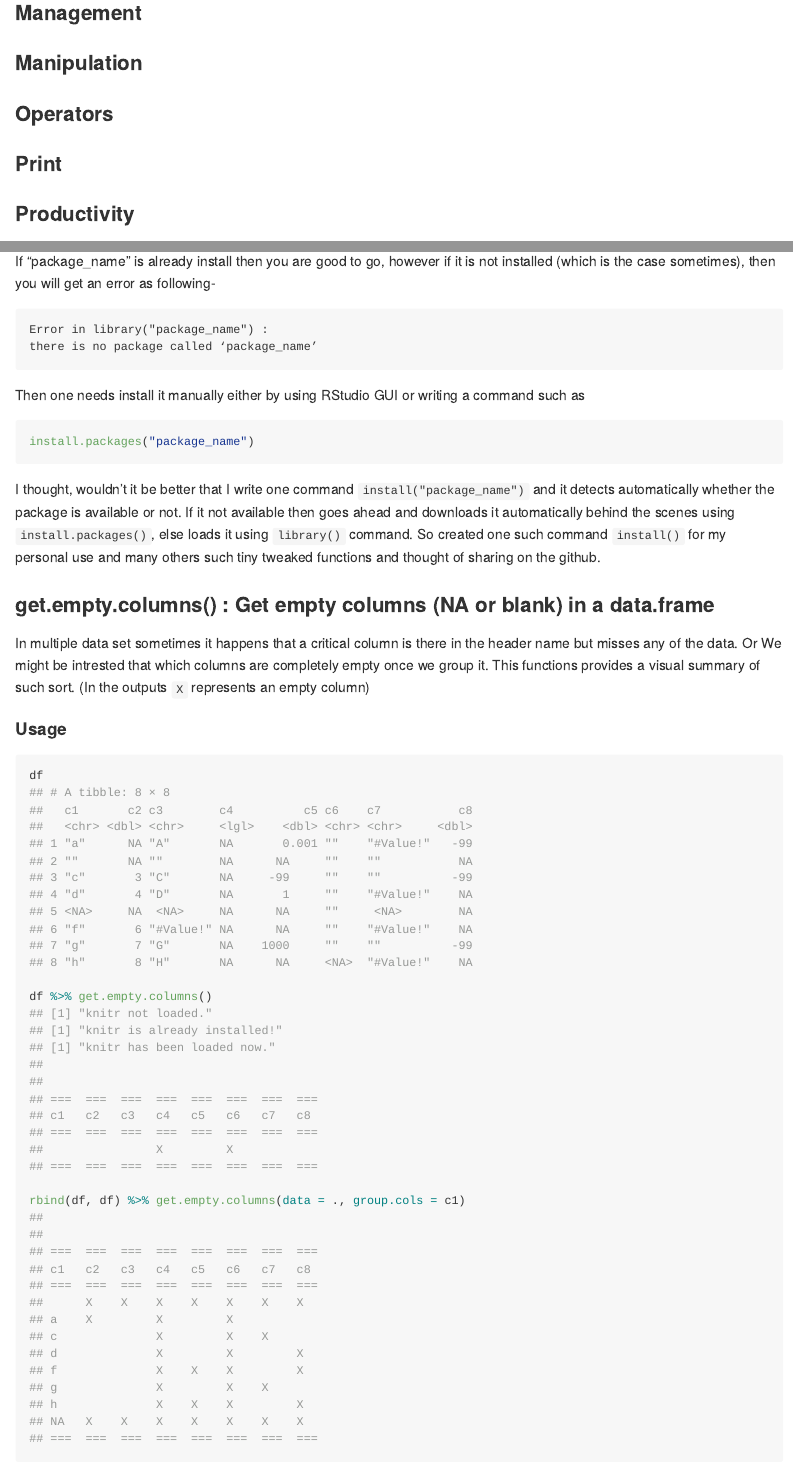
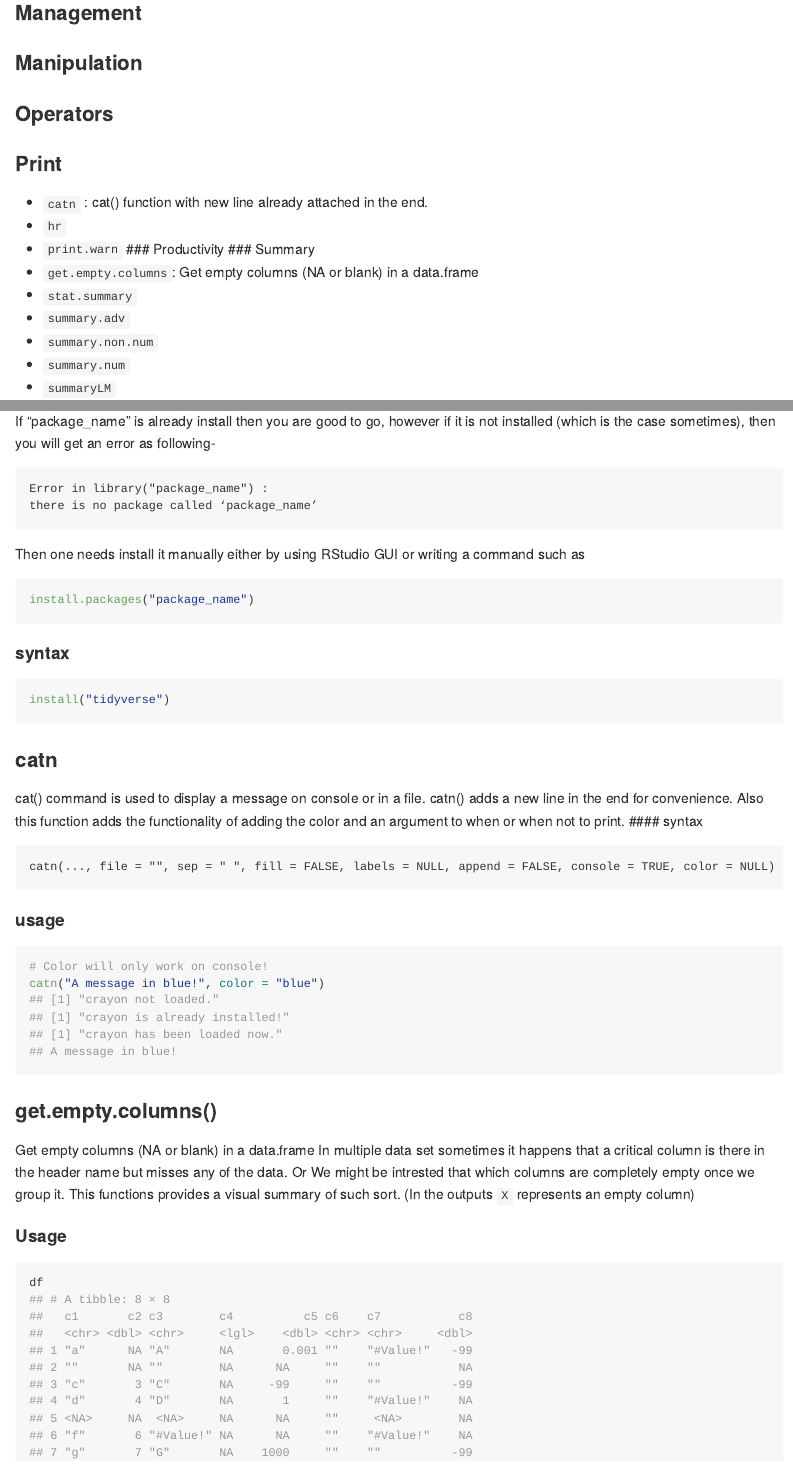
Before and after one commit to shringi/util_Global, an R Markdown document (README.Rmd): the page in a window 1100 px wide, from 860 px down, and a second part further down, joined at a grey line. Rendered offline with R 4.5, knitr and Pandoc, with nearby package versions; badge pictures from the web are left out.

Commit message:
Modified catn() function. Now it can take color and printing argument.

````diff
--- a/README.Rmd
+++ b/README.Rmd
@@ -34,11 +34,16 @@ The following functions are implemented (broad category wise)
 - `rm.na`
 
 ### Graphics
+
+
 ### Info
 ### Management
 ### Manipulation
 ### Operators
 ### Print
+- `catn` : cat() function with new line already attached in the end.
+- `hr`
+- `print.warn`
 ### Productivity
 ### Summary
 - `get.empty.columns`: Get empty columns (NA or blank) in a data.frame
@@ -113,10 +119,27 @@ Then one needs install it manually either by using RStudio GUI or writing a comm
 ```R
 install.packages("package_name")
 ```
+#### syntax
+```{r, eval = FALSE}
+install("tidyverse")
+```
 
-I thought, wouldn't it be better that I write one command `install("package_name")` and it detects automatically whether the package is available or not. If it not available then goes ahead and downloads it automatically behind the scenes using `install.packages()`, else loads it using `library()` command. So created one such command `install()` for my personal use and many others such tiny tweaked functions and thought of sharing on the github.
+### catn
+cat() command is used to display a message on console or in a file. catn() adds a new line in the end for convenience. Also this function adds the functionality of adding the color and an argument to when or when not to print.
+#### syntax
+```
+catn(..., file = "", sep = " ", fill = FALSE, labels = NULL, append = FALSE, console = TRUE, color = NULL)
+```
+#### usage
+```{r}
+# Color will only work on console!
+catn("A message in blue!", color = "blue")
+```
 
-### get.empty.columns() : Get empty columns (NA or blank) in a data.frame
+### get.empty.columns()
+
+
+Get empty columns (NA or blank) in a data.frame
 In multiple data set sometimes it happens that a critical column is there in the header name but misses any of the data. Or We might be intrested that which columns are completely empty once we group it. This functions provides a visual summary of such sort. (In the outputs `X` represents an empty column)
 
 #### Usage
--- a/util_Global.R
+++ b/util_Global.R
@@ -497,11 +497,23 @@ reset <- function(){
 # cat() that appends a newline ---------------------------------------
 # `catn(..., file = "", sep = " ", fill = FALSE, labels = NULL, append = FALSE)`
 catn = function(..., file = "", sep = " ", fill = FALSE, labels = NULL,
-                append = FALSE) {
+                append = FALSE, console = TRUE, color = NULL) {
+  if (console) {
+    if (!is.null(color)) {
+      install("crayon")
+
+      eval(expr = parse(text = "cat(" %+% color %+% "(" %+% quote(...) %+% "),'\n')"))
+    } else (
+      cat(..., "\n", file = file, sep = sep, fill = fill, labels = labels,
+          append = append)
+    )
+  }
+  if (file != "") {
     cat(..., "\n", file = file, sep = sep, fill = fill, labels = labels,
         append = append)
   }
 
+}
 # List objects available in the environment-------------------------------------
 # `list.objects(env = .GlobalEnv)`
 list.objects <- function(env = .GlobalEnv){
````
Also changed, not shown: README.Rmd (7 more changed lines). Lines whose indentation alone changed are shown as unchanged.
